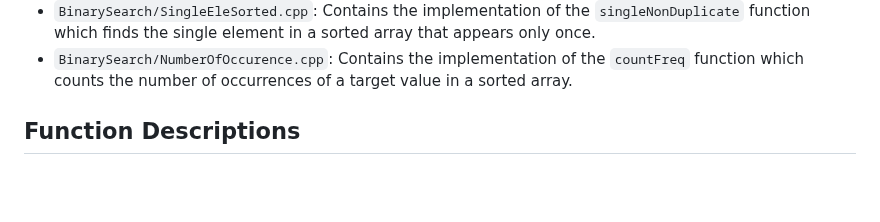
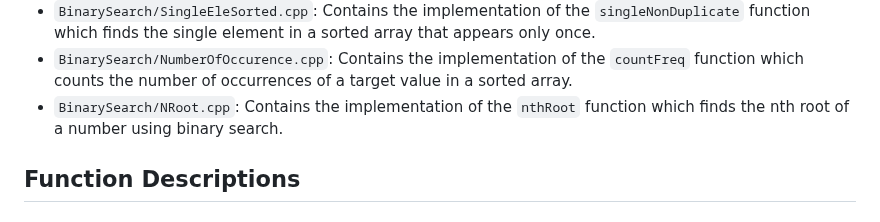
Before and after one commit to vipul-8840/Striver_SDE_Sheet, a Markdown page: README.md, the part around the change. Rendered like a GitHub page; blank space fills up the shorter version.

Commit message:
new problem added

```diff
--- a/README.md
+++ b/README.md
@@ -73,6 +73,7 @@ This project contains C++ implementations of various algorithms.
 - `BinarySearch/firstLastOcc.cpp`: Contains the implementation of the `searchRange` function which finds the first and last occurrence of a target value in a sorted array.
 - `BinarySearch/SingleEleSorted.cpp`: Contains the implementation of the `singleNonDuplicate` function which finds the single element in a sorted array that appears only once.
 - `BinarySearch/NumberOfOccurence.cpp`: Contains the implementation of the `countFreq` function which counts the number of occurrences of a target value in a sorted array.
+- `BinarySearch/NRoot.cpp`: Contains the implementation of the `nthRoot` function which finds the nth root of a number using binary search.
 
 ## Function Descriptions
 ### `void setZeroes(vector<vector<int>>& mat)`
```
